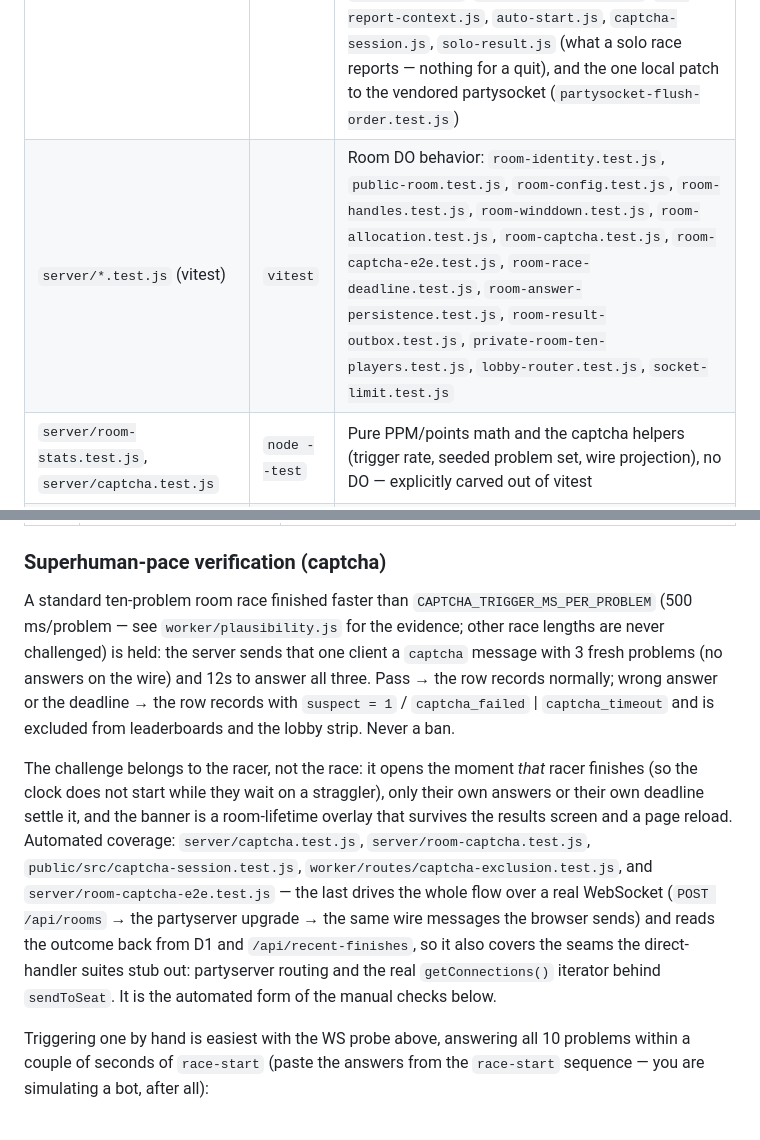
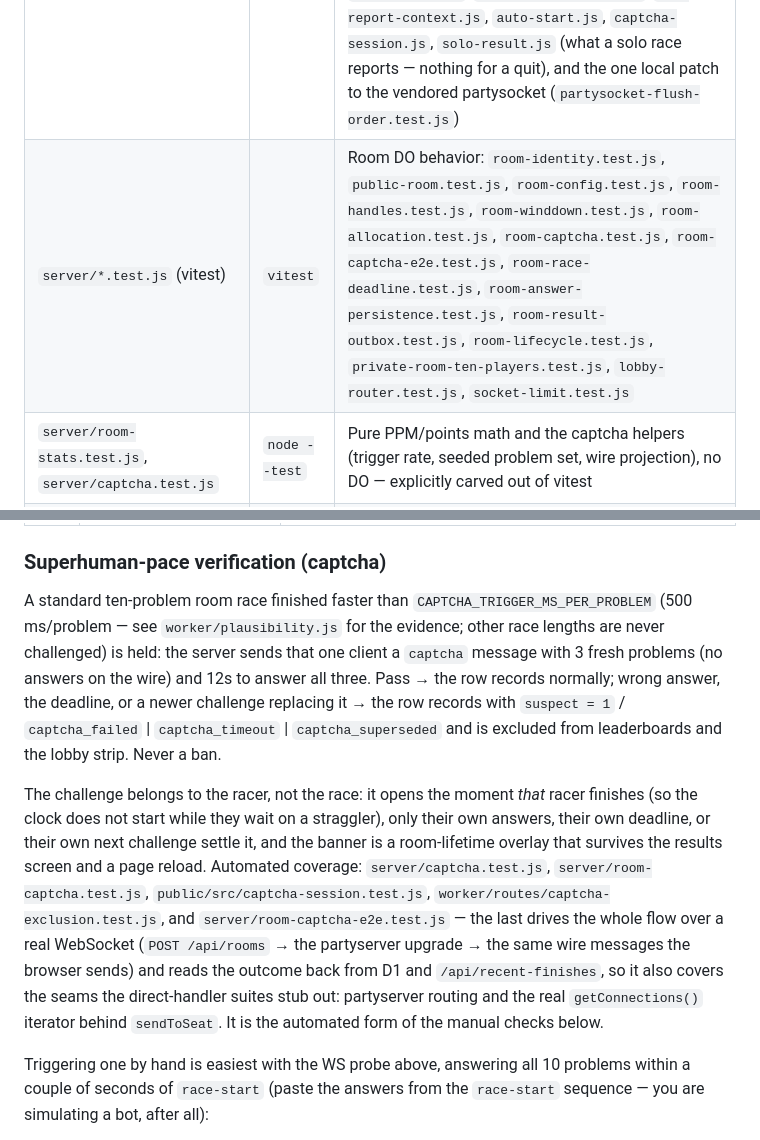
Before and after one commit to xu-albert/arithmetic-racer, a Markdown page: docs/testing.md, 2 parts joined by grey strips. Drawn GitHub-style.

Commit message:
no-mistakes(document): Document host succession fix and captcha_superseded outcome

```diff
--- a/docs/testing.md
+++ b/docs/testing.md
@@ -74,7 +74,7 @@ lint: a stray test file in the wrong directory silently joins the wrong runner (
 | Directory | Runner | What's covered |
 | --- | --- | --- |
 | `public/src/*.test.js` | `node --test` | Client logic: `runner.js`/`remote-runner.js` (race loop), `game.js` (problem generation, difficulty), `bot.js`/`bot-timeline.js`, `handles.js`, `header.js`, `profile.js`, `room-config-rules.js`, `room-expiry.js`, `ui.js` (race screen, over a DOM stub), `lobby.js` (the race-handoff gate, over stubbed PartySocket + DOM), `seeded-rng.js`, `username-validator-client.js`, `recent-finishes.js`, `leaderboard.js`, `leaderboard-period.js`, `bug-report-context.js`, `auto-start.js`, `captcha-session.js`, `solo-result.js` (what a solo race reports — nothing for a quit), and the one local patch to the vendored partysocket (`partysocket-flush-order.test.js`) |
-| `server/*.test.js` (vitest) | `vitest` | Room DO behavior: `room-identity.test.js`, `public-room.test.js`, `room-config.test.js`, `room-handles.test.js`, `room-winddown.test.js`, `room-allocation.test.js`, `room-captcha.test.js`, `room-captcha-e2e.test.js`, `room-race-deadline.test.js`, `room-answer-persistence.test.js`, `room-result-outbox.test.js`, `private-room-ten-players.test.js`, `lobby-router.test.js`, `socket-limit.test.js` |
+| `server/*.test.js` (vitest) | `vitest` | Room DO behavior: `room-identity.test.js`, `public-room.test.js`, `room-config.test.js`, `room-handles.test.js`, `room-winddown.test.js`, `room-allocation.test.js`, `room-captcha.test.js`, `room-captcha-e2e.test.js`, `room-race-deadline.test.js`, `room-answer-persistence.test.js`, `room-result-outbox.test.js`, `room-lifecycle.test.js`, `private-room-ten-players.test.js`, `lobby-router.test.js`, `socket-limit.test.js` |
 | `server/room-stats.test.js`, `server/captcha.test.js` | `node --test` | Pure PPM/points math and the captcha helpers (trigger rate, seeded problem set, wire projection), no DO — explicitly carved out of vitest |
 | `worker/*.test.js` | `vitest` | Worker-level helpers with D1/binding dependencies: `claim.test.js` (`runClaim` in `auth.js`), `email.test.js`, `log-throttle.test.js`, `logger.test.js`, `plausibility.test.js`, `race-result-store.test.js`, `race-score.test.js`, `rate-limit.test.js`, `user-agent.test.js`, `username-validator.test.js`, `version.test.js` |
 | `worker/routes/*.test.js` | `vitest` | Route handlers: `admin.test.js`, `contact.test.js`, `leaderboard.test.js`, `matchmake.test.js` + `matchmake-e2e.test.js`, `me.test.js`, `race-result.test.js`, `recent-finishes.test.js`, `captcha-exclusion.test.js` |
@@ -321,9 +322,9 @@ npx wrangler d1 execute arithmetic-racer --local --command="SELECT id, user_id,
 
 ### Superhuman-pace verification (captcha)
 
-A standard ten-problem room race finished faster than `CAPTCHA_TRIGGER_MS_PER_PROBLEM` (500 ms/problem — see `worker/plausibility.js` for the evidence; other race lengths are never challenged) is held: the server sends that one client a `captcha` message with 3 fresh problems (no answers on the wire) and 12s to answer all three. Pass → the row records normally; wrong answer or the deadline → the row records with `suspect = 1` / `captcha_failed` | `captcha_timeout` and is excluded from leaderboards and the lobby strip. Never a ban.
+A standard ten-problem room race finished faster than `CAPTCHA_TRIGGER_MS_PER_PROBLEM` (500 ms/problem — see `worker/plausibility.js` for the evidence; other race lengths are never challenged) is held: the server sends that one client a `captcha` message with 3 fresh problems (no answers on the wire) and 12s to answer all three. Pass → the row records normally; wrong answer, the deadline, or a newer challenge replacing it → the row records with `suspect = 1` / `captcha_failed` | `captcha_timeout` | `captcha_superseded` and is excluded from leaderboards and the lobby strip. Never a ban.
 
-The challenge belongs to the racer, not the race: it opens the moment *that* racer finishes (so the clock does not start while they wait on a straggler), only their own answers or their own deadline settle it, and the banner is a room-lifetime overlay that survives the results screen and a page reload. Automated coverage: `server/captcha.test.js`, `server/room-captcha.test.js`, `public/src/captcha-session.test.js`, `worker/routes/captcha-exclusion.test.js`, and `server/room-captcha-e2e.test.js` — the last drives the whole flow over a real WebSocket (`POST /api/rooms` → the partyserver upgrade → the same wire messages the browser sends) and reads the outcome back from D1 and `/api/recent-finishes`, so it also covers the seams the direct-handler suites stub out: partyserver routing and the real `getConnections()` iterator behind `sendToSeat`. It is the automated form of the manual checks below.
+The challenge belongs to the racer, not the race: it opens the moment *that* racer finishes (so the clock does not start while they wait on a straggler), only their own answers, their own deadline, or their own next challenge settle it, and the banner is a room-lifetime overlay that survives the results screen and a page reload. Automated coverage: `server/captcha.test.js`, `server/room-captcha.test.js`, `public/src/captcha-session.test.js`, `worker/routes/captcha-exclusion.test.js`, and `server/room-captcha-e2e.test.js` — the last drives the whole flow over a real WebSocket (`POST /api/rooms` → the partyserver upgrade → the same wire messages the browser sends) and reads the outcome back from D1 and `/api/recent-finishes`, so it also covers the seams the direct-handler suites stub out: partyserver routing and the real `getConnections()` iterator behind `sendToSeat`. It is the automated form of the manual checks below.
 
 Triggering one by hand is easiest with the WS probe above, answering all 10 problems within a couple of seconds of `race-start` (paste the answers from the `race-start` sequence — you are simulating a bot, after all):
 
```
Also changed, not shown: other parts of docs/testing.md (+1 -0 lines), AGENTS.md (+2 -1 lines).
